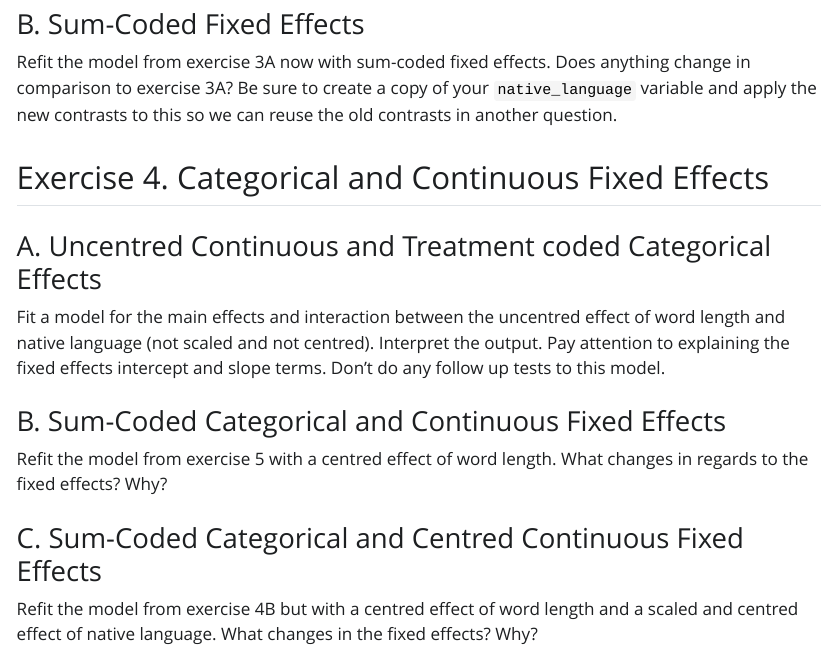
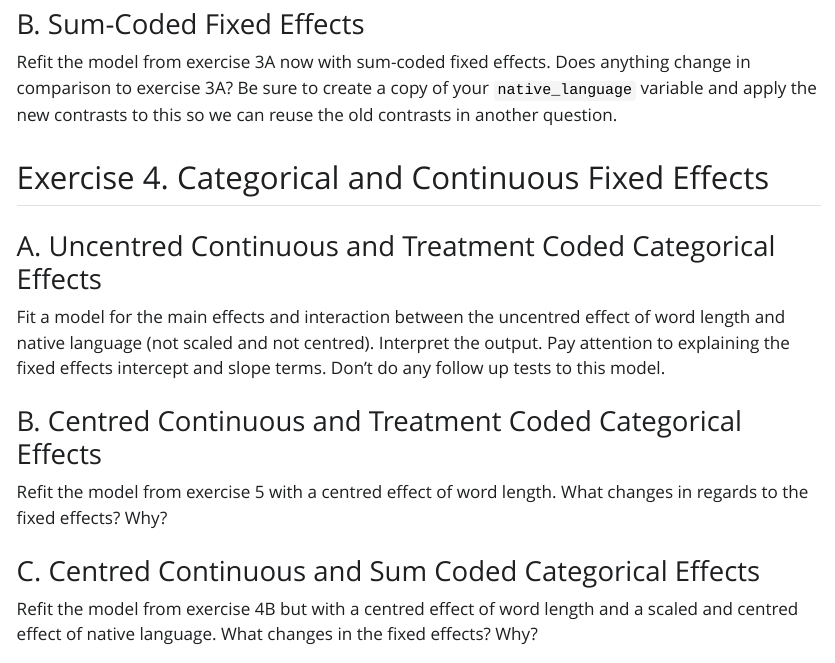
Before and after one commit to gpwilliams/ds-psych_course, a Quarto document (07_multilevel-modelling/questions.qmd): the page in a window 1100 px wide, from 2490 px down. The pictures show the output file 07_multilevel-modelling/questions.html that the author committed with the source, opened offline; Quarto's library style sheets are replaced by a plain one without menus; long lines of code are wrapped.

Commit message:
Updated multilevel modelling questions

```diff
--- a/07_multilevel-modelling/questions.qmd
+++ b/07_multilevel-modelling/questions.qmd
@@ -92,15 +92,15 @@ Refit the model from exercise 3A now with sum-coded fixed effects. Does anything
 
 ## Exercise 4. Categorical and Continuous Fixed Effects
 
-### A. Uncentred Continuous and Treatment coded Categorical Effects
+### A. Uncentred Continuous and Treatment Coded Categorical Effects
 
 Fit a model for the main effects and interaction between the uncentred effect of word length and native language (not scaled and not centred). Interpret the output. Pay attention to explaining the fixed effects intercept and slope terms. Don't do any follow up tests to this model.
 
-### B. Sum-Coded Categorical and Continuous Fixed Effects
+### B. Centred Continuous and Treatment Coded Categorical Effects
 
 Refit the model from exercise 5 with a centred effect of word length. What changes in regards to the fixed effects? Why?
 
-### C. Sum-Coded Categorical and Centred Continuous Fixed Effects
+### C. Centred Continuous and Sum Coded Categorical Effects
 
 Refit the model from exercise 4B but with a centred effect of word length and a scaled and centred effect of native language. What changes in the fixed effects? Why?
 
```
Also changed, not shown: 07_multilevel-modelling/questions.html.
